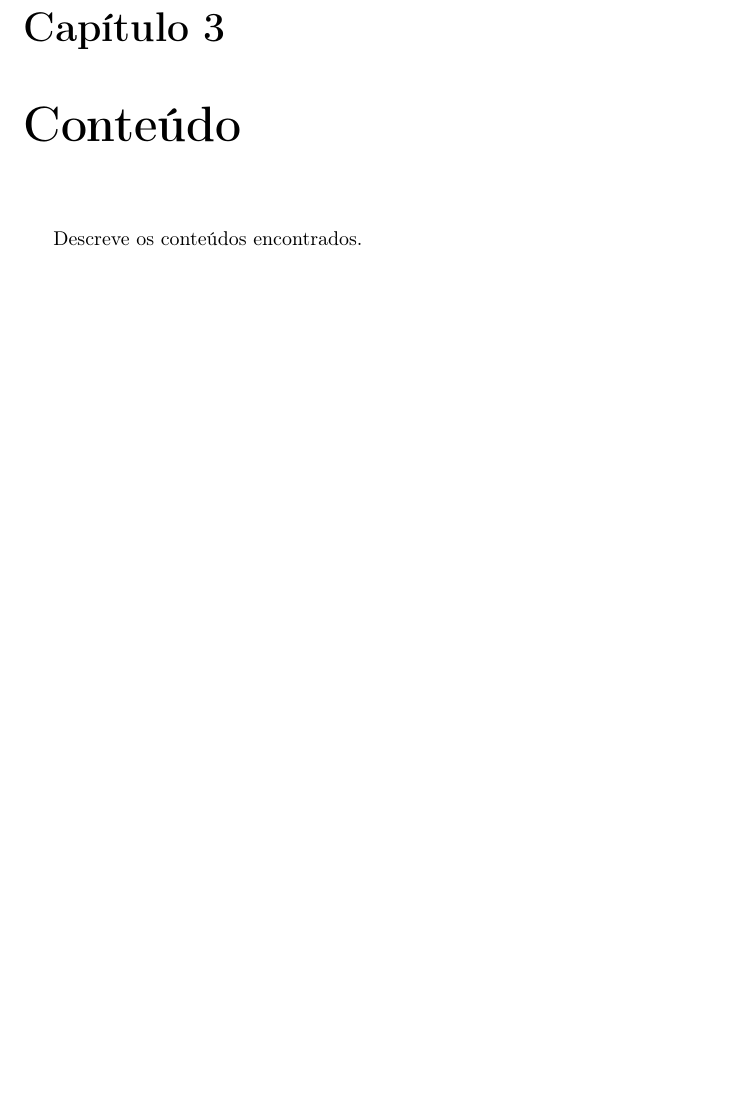
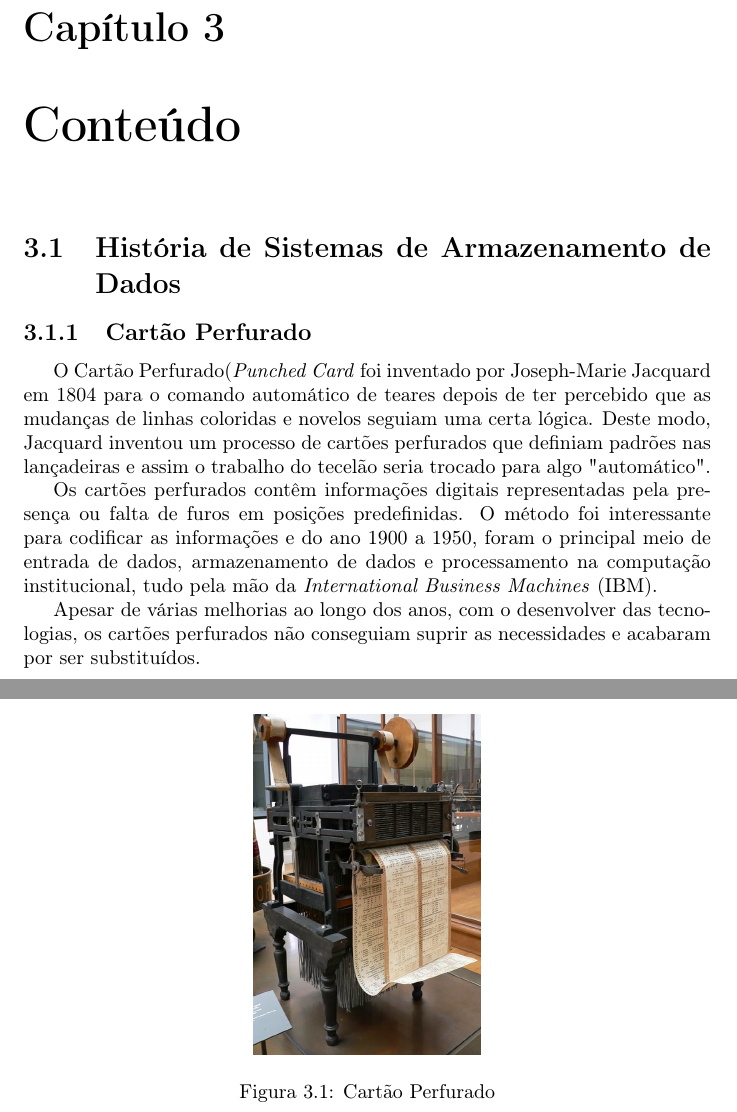
Before and after one commit to pedralmeida22/LABI-site, a LaTeX document (documento.tex): part of page 8 of 12 before the commit and two parts of pages 8 and 9 of 13 after it, the two joined at a grey line, cut so that both start at the same text, the shorter picture padded with empty space. Compiled offline with pdfLaTeX.

Commit message:
Inicio do desenvolvimento

```diff
--- a/documento.tex
+++ b/documento.tex
@@ -150,7 +150,19 @@ na página do \ac{glisc}\cite{glisc}.
 
 \chapter{Conteúdo}
 \label{chap.conteúdo}
-Descreve os conteúdos encontrados.
+	\section{História de Sistemas de Armazenamento de Dados}
+		\subsection{Cartão Perfurado}
+		O Cartão Perfurado(\textit{Punched Card} foi inventado por Joseph-Marie Jacquard em 1804 para o comando automático de teares depois de ter percebido que as mudanças de linhas coloridas e novelos  seguiam uma certa lógica. Deste modo, Jacquard inventou um processo de cartões perfurados que definiam padrões nas lançadeiras e assim o trabalho do tecelão seria trocado para algo "automático".
+
+		Os cartões perfurados contêm informações digitais representadas pela presença ou falta de furos em posições predefinidas. O método foi interessante para codificar as informações e do ano 1900 a 1950, foram o principal meio de entrada de dados, armazenamento de dados e processamento na computação institucional, tudo pela mão da \textit{International Business Machines} (IBM).
+
+		Apesar de várias melhorias ao longo dos anos, com o desenvolver das tecnologias, os cartões perfurados não conseguiam suprir as necessidades e acabaram por ser substituídos.
+
+		\begin{figure}[t]
+		\centering
+		\includegraphics[width=4cm, height=6cm]{cartaoperfurado.jpg}
+		\caption{Cartão Perfurado}
+		\end{figure}
 
 %\chapter{Análise}
 %\label{chap.analise}
```
Also changed, not shown: cartaoperfurado.jpg (added), documento.pdf, 5 other files.
